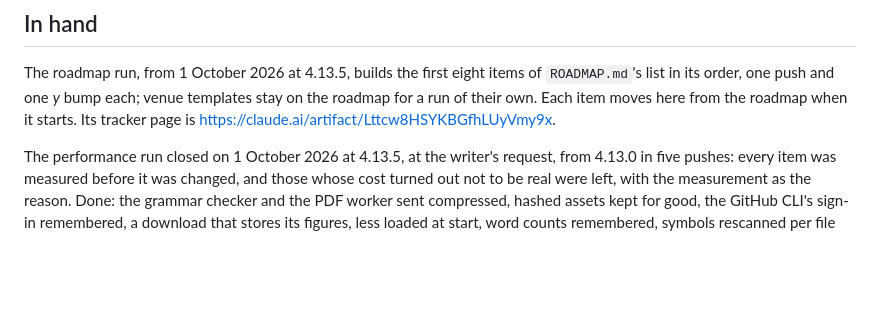
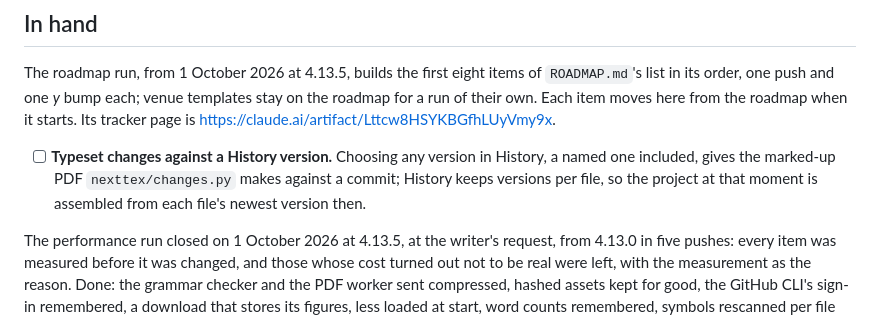
Before and after one commit to dakshitha-a/NextTex, a Markdown page: TRACKER.md, the part around the change. GitHub-like rendering; blank space fills up the shorter version.

```diff
--- a/TRACKER.md
+++ b/TRACKER.md
@@ -29,6 +29,12 @@ items of `ROADMAP.md`'s list in its order, one push and one *y* bump
 each; venue templates stay on the roadmap for a run of their own. Each
 item moves here from the roadmap when it starts. Its tracker page is
 https://claude.ai/artifact/Lttcw8HSYKBGfhLUyVmy9x.
+
+- [ ] **Typeset changes against a History version.** Choosing any
+      version in History, a named one included, gives the marked-up PDF
+      `nexttex/changes.py` makes against a commit; History keeps
+      versions per file, so the project at that moment is assembled from
+      each file's newest version then.
 
 The performance run closed on 1 October 2026 at
 4.13.5, at the writer's request, from 4.13.0 in five pushes: every item
```
Also changed, not shown: ROADMAP.md (+5 -12 lines).
